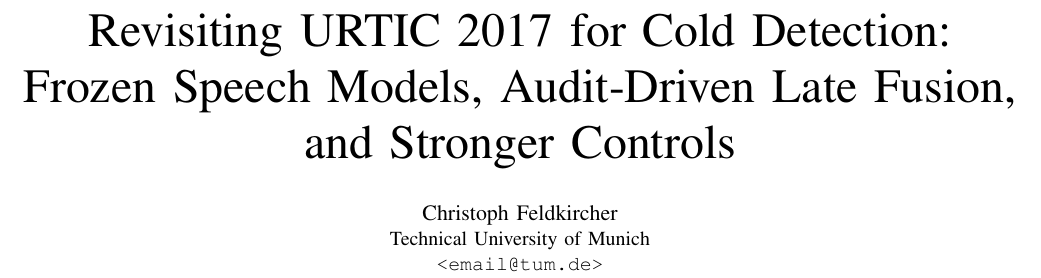
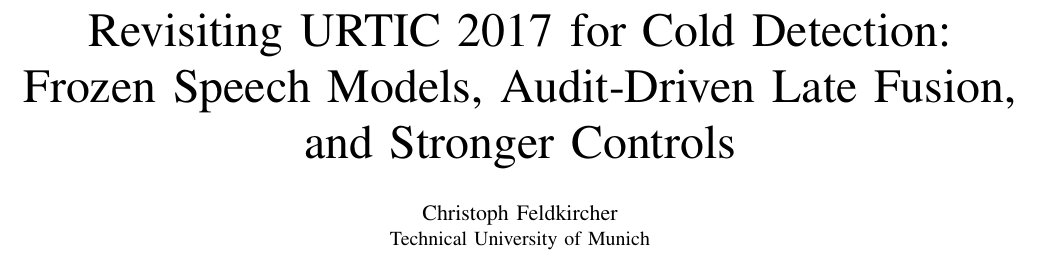
Before and after one commit to chrisfeldkircher/AI-For-Health, a LaTeX paper (paper/main.tex): part of page 1 of 24, cut so that both start at the same text. Compiled offline with pdfLaTeX.

Commit message:
paper: drop placeholder email from author block
Co-Authored-By: Claude Opus 4.7 (1M context) <noreply@anthropic.com>

```diff
--- a/paper/main.tex
+++ b/paper/main.tex
@@ -31,8 +31,7 @@
 Frozen Speech Models, Audit-Driven Late Fusion, and Stronger Controls}
 
 \author{\IEEEauthorblockN{Christoph Feldkircher}
-\IEEEauthorblockA{Technical University of Munich\\
-\texttt{<email@tum.de>}}
+\IEEEauthorblockA{Technical University of Munich}
 % --- TUM Hauptseminar (paper-stage placeholder) ---
 }
 
```
